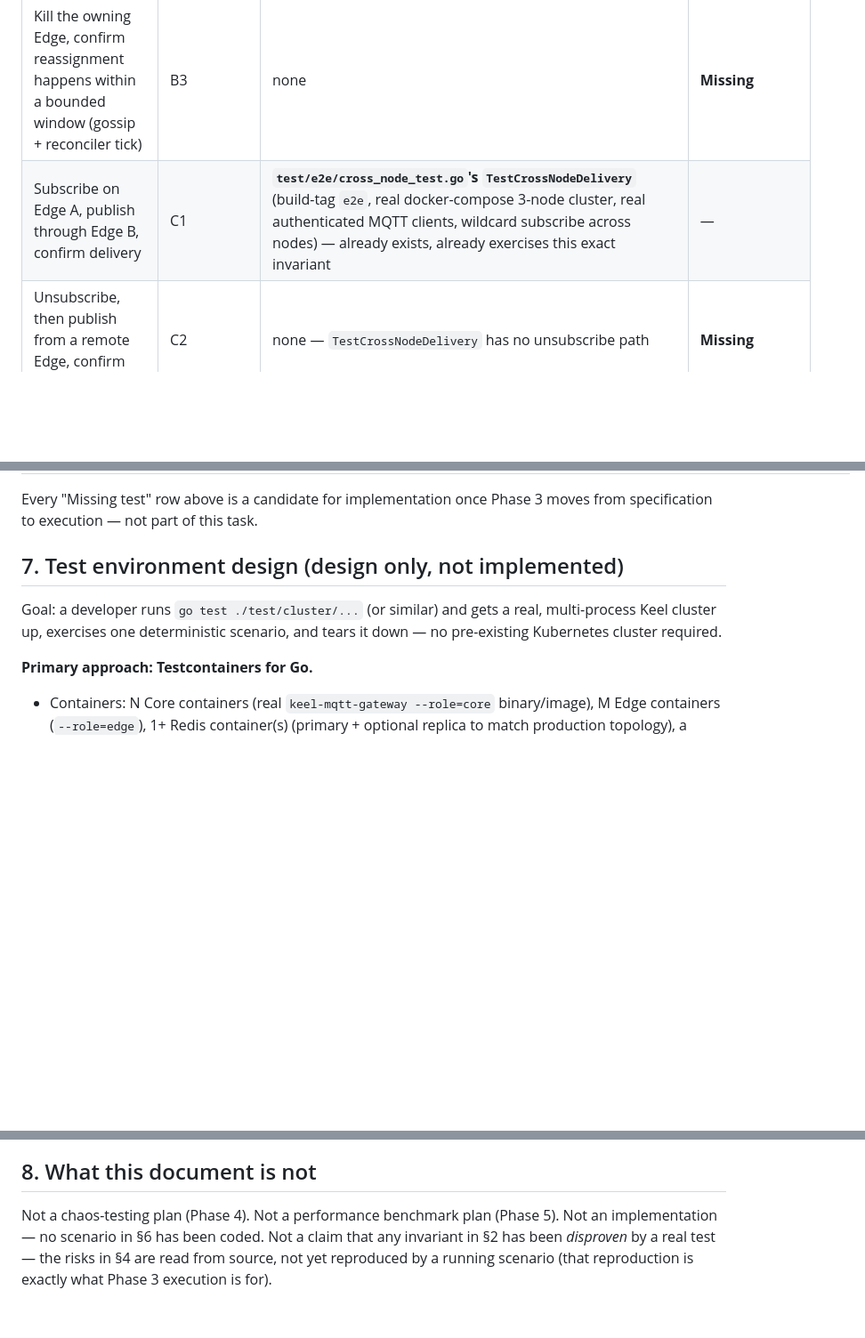
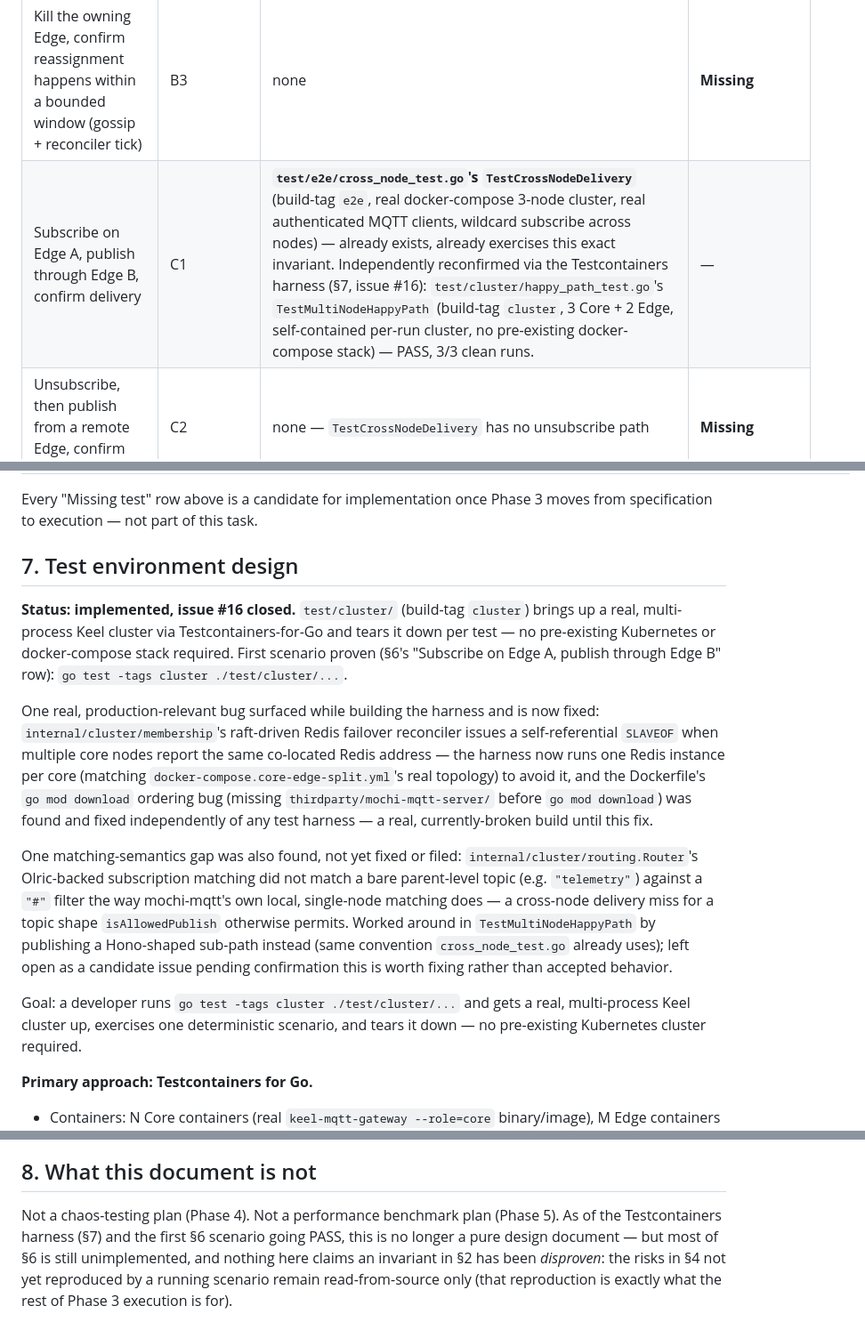
Before and after one commit to keel-iot/keel-mqtt-gateway, a Markdown page: docs/testing/CLUSTER_CORRECTNESS_MATRIX.md, 3 parts joined by grey strips. Shown at 89% size. Rendered like a GitHub page; blank space fills up the shorter version.

Commit message:
docs: record Testcontainers harness + happy-path scenario as done
Issue #16's Testcontainers cluster harness is implemented and its
first scenario (C1, cross-node delivery) passes 3/3 against a real
containerized cluster. Records the two real bugs found while building
it (Redis failover self-SLAVEOF, Dockerfile build ordering) and one
open matching-semantics gap not yet fixed.

```diff
--- a/docs/testing/CLUSTER_CORRECTNESS_MATRIX.md
+++ b/docs/testing/CLUSTER_CORRECTNESS_MATRIX.md
@@ -397,7 +397,7 @@ where none exists — no test is invented here, only specified.
 | Fixed 3-Edge membership, confirm `Owner(clientID)` computed identically on all 3 | B1 | `internal/session/placement_test.go`'s `TestOwner_Deterministic` (single-process, pure-function level) | Cluster-level (real multi-process) version missing |
 | Remove a non-owner Edge, confirm unrelated ClientIDs' ownership is unchanged | B2, F2 | `internal/session/placement_test.go`'s `TestOwner_MinimalDisruption` and `internal/session/reconciler_test.go`'s `TestReconciler_MembershipChange_MovesOnlyAffectedSessions` (both fake-store/single-process level) | Cluster-level (real multi-process) version missing |
 | Kill the owning Edge, confirm reassignment happens within a bounded window (gossip + reconciler tick) | B3 | none | **Missing** |
-| Subscribe on Edge A, publish through Edge B, confirm delivery | C1 | **`test/e2e/cross_node_test.go`'s `TestCrossNodeDelivery`** (build-tag `e2e`, real docker-compose 3-node cluster, real authenticated MQTT clients, wildcard subscribe across nodes) — already exists, already exercises this exact invariant | — |
+| Subscribe on Edge A, publish through Edge B, confirm delivery | C1 | **`test/e2e/cross_node_test.go`'s `TestCrossNodeDelivery`** (build-tag `e2e`, real docker-compose 3-node cluster, real authenticated MQTT clients, wildcard subscribe across nodes) — already exists, already exercises this exact invariant. Independently reconfirmed via the Testcontainers harness (§7, issue #16): `test/cluster/happy_path_test.go`'s `TestMultiNodeHappyPath` (build-tag `cluster`, 3 Core + 2 Edge, self-contained per-run cluster, no pre-existing docker-compose stack) — PASS, 3/3 clean runs. | — |
 | Unsubscribe, then publish from a remote Edge, confirm no delivery | C2 | none — `TestCrossNodeDelivery` has no unsubscribe path | **Missing** |
 | Kill destination Edge mid-flight, publish from another Edge, confirm the *documented* loss (D2) is what actually happens — not silently swallowed as a pass | C4, D2 | none | **Missing — this is the test that turns §4 risk #2 from "discovered in review" into "continuously regression-tested"** |
 | Add a new Edge, confirm it becomes a valid forward target only after routing convergence, not before | C1 | none | **Missing** |
@@ -422,9 +422,38 @@ where none exists — no test is invented here, only specified.
 Every "Missing test" row above is a candidate for implementation once
 Phase 3 moves from specification to execution — not part of this task.
 
-## 7. Test environment design (design only, not implemented)
+## 7. Test environment design
 
-Goal: a developer runs `go test ./test/cluster/...` (or similar) and
+**Status: implemented, issue #16 closed.** `test/cluster/` (build-tag
+`cluster`) brings up a real, multi-process Keel cluster via
+Testcontainers-for-Go and tears it down per test — no pre-existing
+Kubernetes or docker-compose stack required. First scenario proven
+(§6's "Subscribe on Edge A, publish through Edge B" row): `go test
+-tags cluster ./test/cluster/...`.
+
+One real, production-relevant bug surfaced while building the harness
+and is now fixed: `internal/cluster/membership`'s raft-driven Redis
+failover reconciler issues a self-referential `SLAVEOF` when multiple
+core nodes report the same co-located Redis address — the harness now
+runs one Redis instance per core (matching
+`docker-compose.core-edge-split.yml`'s real topology) to avoid it, and
+the Dockerfile's `go mod download` ordering bug (missing
+`thirdparty/mochi-mqtt-server/` before `go mod download`) was found and
+fixed independently of any test harness — a real, currently-broken
+build until this fix.
+
+One matching-semantics gap was also found, not yet fixed or filed:
+`internal/cluster/routing.Router`'s Olric-backed subscription matching
+did not match a bare parent-level topic (e.g. `"telemetry"`) against a
+`"#"` filter the way mochi-mqtt's own local, single-node matching does
+— a cross-node delivery miss for a topic shape `isAllowedPublish`
+otherwise permits. Worked around in `TestMultiNodeHappyPath` by
+publishing a Hono-shaped sub-path instead (same convention
+`cross_node_test.go` already uses); left open as a candidate issue
+pending confirmation this is worth fixing rather than accepted
+behavior.
+
+Goal: a developer runs `go test -tags cluster ./test/cluster/...` and
 gets a real, multi-process Keel cluster up, exercises one deterministic
 scenario, and tears it down — no pre-existing Kubernetes cluster
 required.
@@ -467,8 +496,9 @@ randomized.
 ## 8. What this document is not
 
 Not a chaos-testing plan (Phase 4). Not a performance benchmark plan
-(Phase 5). Not an implementation — no scenario in §6 has been coded.
-Not a claim that any invariant in §2 has been *disproven* by a real
-test — the risks in §4 are read from source, not yet reproduced by a
-running scenario (that reproduction is exactly what Phase 3 execution
-is for).
+(Phase 5). As of the Testcontainers harness (§7) and the first §6
+scenario going PASS, this is no longer a pure design document — but
+most of §6 is still unimplemented, and nothing here claims an
+invariant in §2 has been *disproven*: the risks in §4 not yet
+reproduced by a running scenario remain read-from-source only (that
+reproduction is exactly what the rest of Phase 3 execution is for).
```
